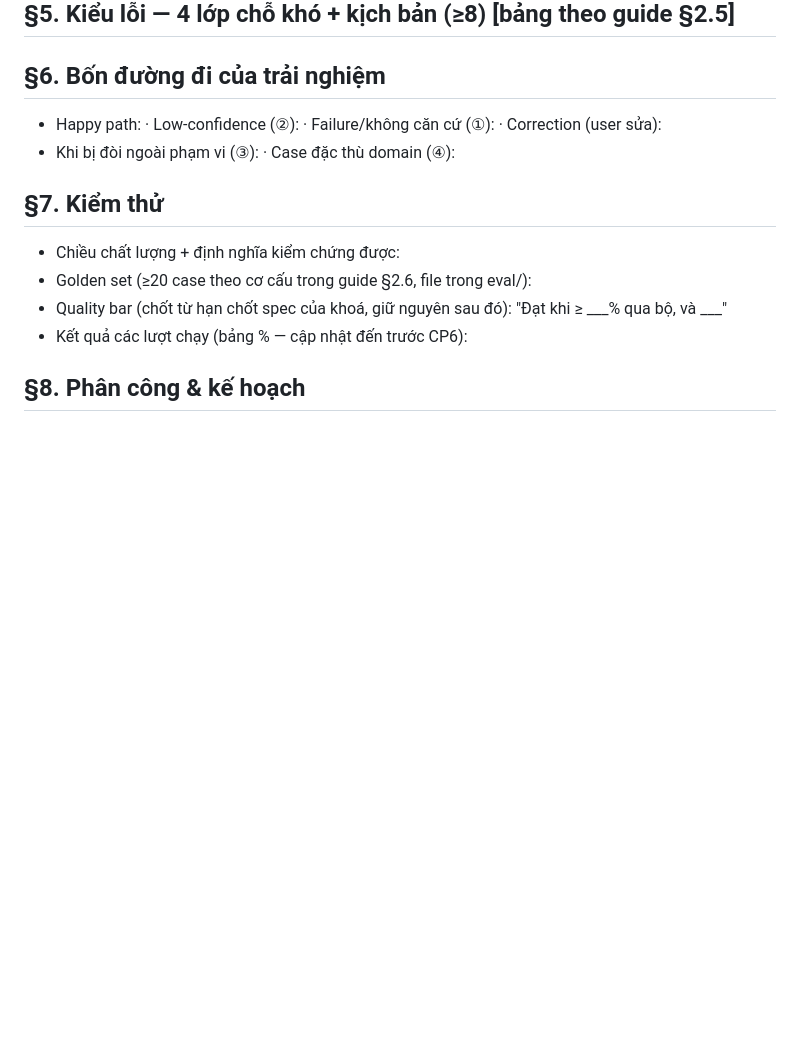
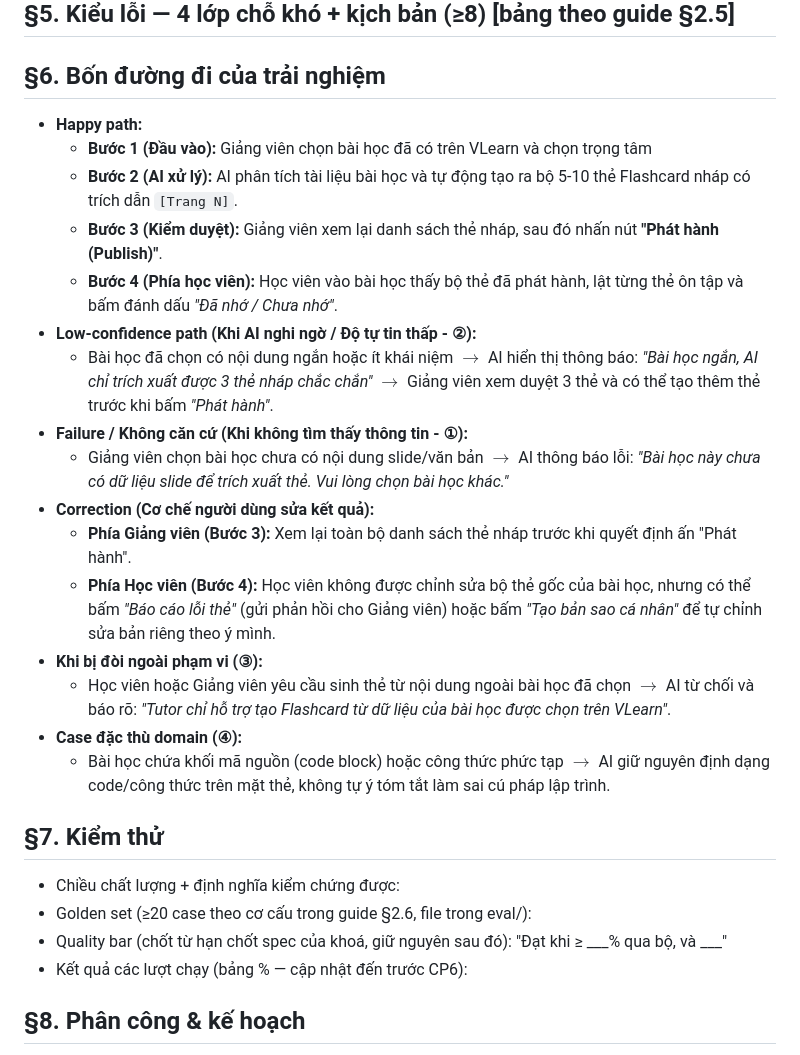
Before and after one commit to khaihoang004/K4-3A-E403-miniature, a Markdown page: spec.md, the part around the change. Drawn GitHub-style; blank space fills up the shorter version.

Commit message:
add spec

```diff
--- a/spec.md
+++ b/spec.md
@@ -47,8 +47,22 @@ Loại: [x] Tính năng mới  [ ] Tối ưu tính năng có sẵn
 ## §5. Kiểu lỗi — 4 lớp chỗ khó + kịch bản (≥8) [bảng theo guide §2.5]
 
 ## §6. Bốn đường đi của trải nghiệm
-- Happy path: · Low-confidence (②): · Failure/không căn cứ (①): · Correction (user sửa):
-- Khi bị đòi ngoài phạm vi (③): · Case đặc thù domain (④):
+- **Happy path:**
+  - **Bước 1 (Đầu vào):** Giảng viên chọn bài học đã có trên VLearn và chọn trọng tâm
+  - **Bước 2 (AI xử lý):** AI phân tích tài liệu bài học và tự động tạo ra bộ 5-10 thẻ Flashcard nháp có trích dẫn `[Trang N]`.
+  - **Bước 3 (Kiểm duyệt):** Giảng viên xem lại danh sách thẻ nháp, sau đó nhấn nút **"Phát hành (Publish)"**.
+  - **Bước 4 (Phía học viên):** Học viên vào bài học thấy bộ thẻ đã phát hành, lật từng thẻ ôn tập và bấm đánh dấu *"Đã nhớ / Chưa nhớ"*.
+- **Low-confidence path (Khi AI nghi ngờ / Độ tự tin thấp - ②):**
+  - Bài học đã chọn có nội dung ngắn hoặc ít khái niệm $\rightarrow$ AI hiển thị thông báo: *"Bài học ngắn, AI chỉ trích xuất được 3 thẻ nháp chắc chắn"* $\rightarrow$ Giảng viên xem duyệt 3 thẻ và có thể tạo thêm thẻ trước khi bấm *"Phát hành"*.
+- **Failure / Không căn cứ (Khi không tìm thấy thông tin - ①):**
+  - Giảng viên chọn bài học chưa có nội dung slide/văn bản $\rightarrow$ AI thông báo lỗi: *"Bài học này chưa có dữ liệu slide để trích xuất thẻ. Vui lòng chọn bài học khác."*
+- **Correction (Cơ chế người dùng sửa kết quả):**
+  - **Phía Giảng viên (Bước 3):** Xem lại toàn bộ danh sách thẻ nháp trước khi quyết định ấn "Phát hành".
+  - **Phía Học viên (Bước 4):** Học viên không được chỉnh sửa bộ thẻ gốc của bài học, nhưng có thể bấm *"Báo cáo lỗi thẻ"* (gửi phản hồi cho Giảng viên) hoặc bấm *"Tạo bản sao cá nhân"* để tự chỉnh sửa bản riêng theo ý mình.
+- **Khi bị đòi ngoài phạm vi (③):**
+  - Học viên hoặc Giảng viên yêu cầu sinh thẻ từ nội dung ngoài bài học đã chọn $\rightarrow$ AI từ chối và báo rõ: *"Tutor chỉ hỗ trợ tạo Flashcard từ dữ liệu của bài học được chọn trên VLearn"*.
+- **Case đặc thù domain (④):**
+  - Bài học chứa khối mã nguồn (code block) hoặc công thức phức tạp $\rightarrow$ AI giữ nguyên định dạng code/công thức trên mặt thẻ, không tự ý tóm tắt làm sai cú pháp lập trình.
 
 ## §7. Kiểm thử
 - Chiều chất lượng + định nghĩa kiểm chứng được:
```
